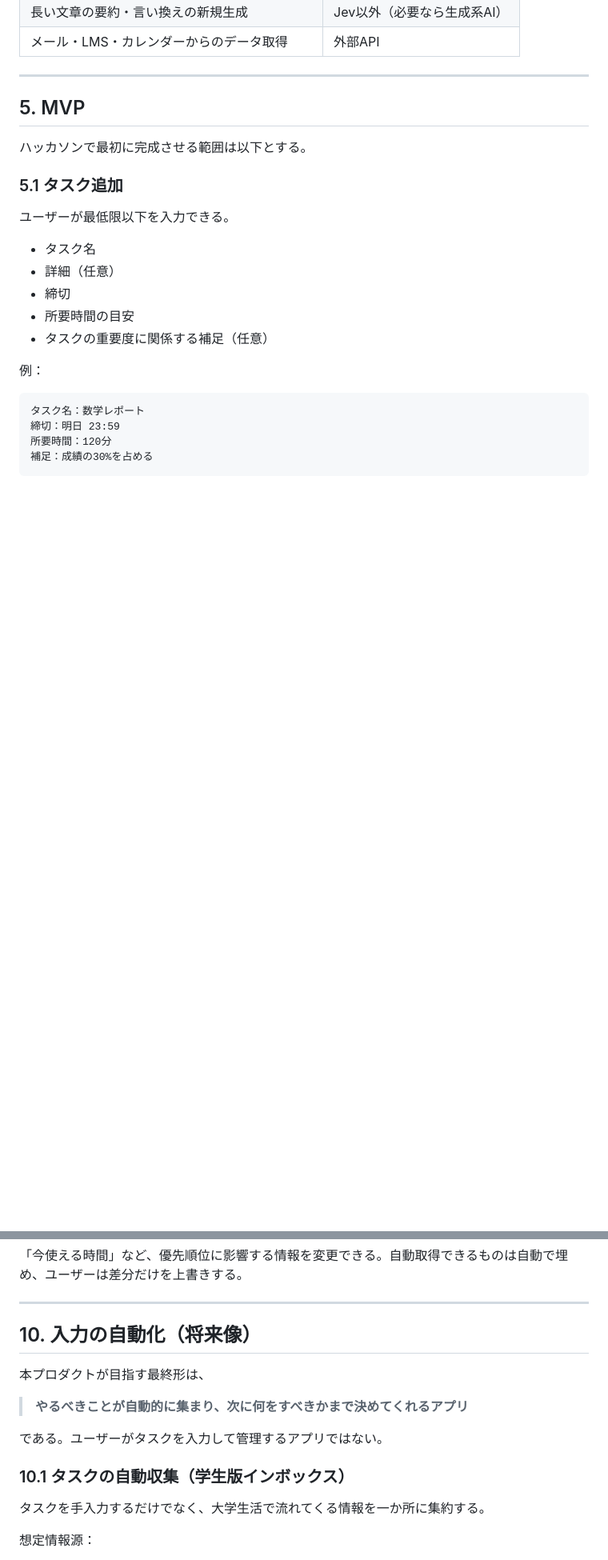
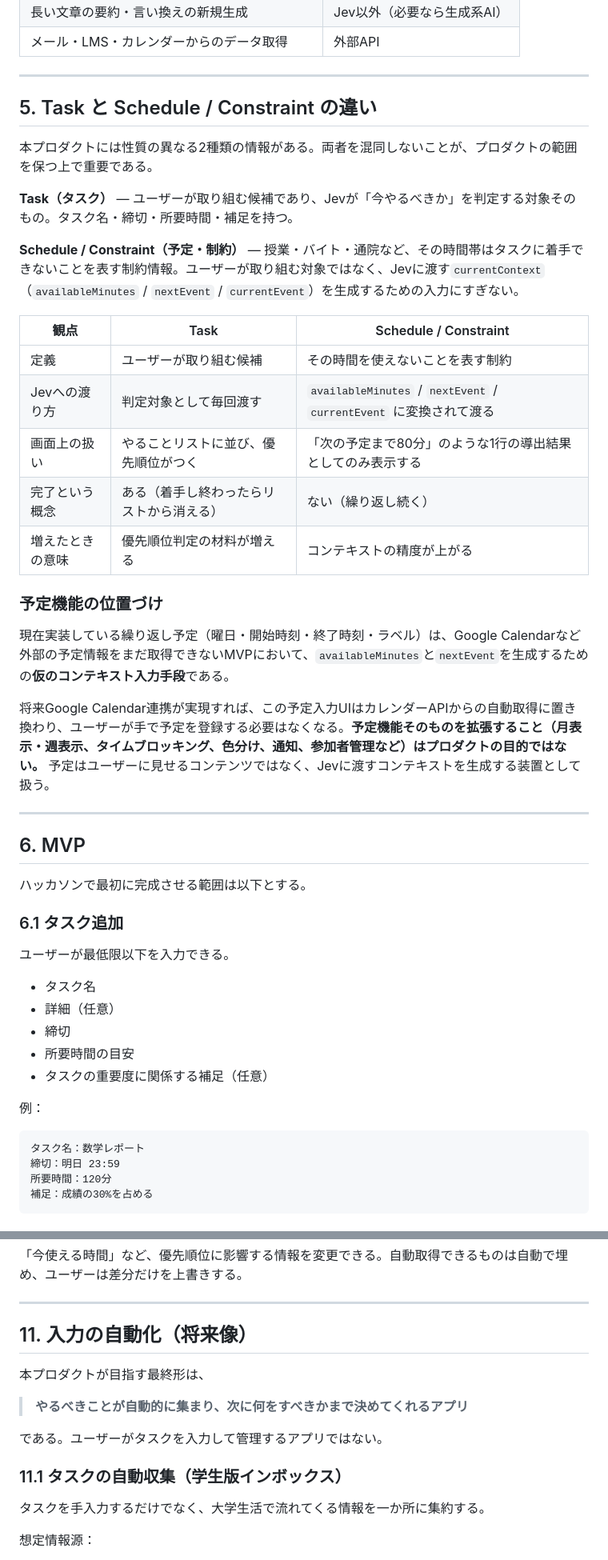
Before and after one commit to cog-pr/jev-hackathon, a Markdown page: 仕様書.md, 2 parts joined by grey strips. Shown at 80% size. Rendered like a GitHub page; blank space fills up the shorter version.

```diff
--- a/仕様書.md
+++ b/仕様書.md
@@ -116,11 +116,35 @@ Jevは文章を生成するモデルではなく、**型のついた判断と確
 
 ------------------------------------------------------------------------
 
-## 5. MVP
+## 5. Task と Schedule / Constraint の違い
+
+本プロダクトには性質の異なる2種類の情報がある。両者を混同しないことが、プロダクトの範囲を保つ上で重要である。
+
+**Task（タスク）** — ユーザーが取り組む候補であり、Jevが「今やるべきか」を判定する対象そのもの。タスク名・締切・所要時間・補足を持つ。
+
+**Schedule / Constraint（予定・制約）** — 授業・バイト・通院など、その時間帯はタスクに着手できないことを表す制約情報。ユーザーが取り組む対象ではなく、Jevに渡す`currentContext`（`availableMinutes` / `nextEvent` / `currentEvent`）を生成するための入力にすぎない。
+
+| 観点 | Task | Schedule / Constraint |
+|---|---|---|
+| 定義 | ユーザーが取り組む候補 | その時間を使えないことを表す制約 |
+| Jevへの渡り方 | 判定対象として毎回渡す | `availableMinutes` / `nextEvent` / `currentEvent` に変換されて渡る |
+| 画面上の扱い | やることリストに並び、優先順位がつく | 「次の予定まで80分」のような1行の導出結果としてのみ表示する |
+| 完了という概念 | ある（着手し終わったらリストから消える） | ない（繰り返し続く） |
+| 増えたときの意味 | 優先順位判定の材料が増える | コンテキストの精度が上がる |
+
+### 予定機能の位置づけ
+
+現在実装している繰り返し予定（曜日・開始時刻・終了時刻・ラベル）は、Google Calendarなど外部の予定情報をまだ取得できないMVPにおいて、`availableMinutes`と`nextEvent`を生成するための**仮のコンテキスト入力手段**である。
+
+将来Google Calendar連携が実現すれば、この予定入力UIはカレンダーAPIからの自動取得に置き換わり、ユーザーが手で予定を登録する必要はなくなる。**予定機能そのものを拡張すること（月表示・週表示、タイムブロッキング、色分け、通知、参加者管理など）はプロダクトの目的ではない。** 予定はユーザーに見せるコンテンツではなく、Jevに渡すコンテキストを生成する装置として扱う。
+
+------------------------------------------------------------------------
+
+## 6. MVP
 
 ハッカソンで最初に完成させる範囲は以下とする。
 
-### 5.1 タスク追加
+### 6.1 タスク追加
 
 ユーザーが最低限以下を入力できる。
 
@@ -362,7 +390,7 @@ MVPを実際に触って判明した、最も重要な課題を記録する。
 
 ------------------------------------------------------------------------
 
-## 10. 入力の自動化（将来像）
+## 11. 入力の自動化（将来像）
 
 本プロダクトが目指す最終形は、
 
@@ -370,7 +398,7 @@ MVPを実際に触って判明した、最も重要な課題を記録する。
 
 である。ユーザーがタスクを入力して管理するアプリではない。
 
-### 10.1 タスクの自動収集（学生版インボックス）
+### 11.1 タスクの自動収集（学生版インボックス）
 
 タスクを手入力するだけでなく、大学生活で流れてくる情報を一か所に集約する。
 
```
Also changed, not shown: other parts of 仕様書.md (+23 -19 lines).
